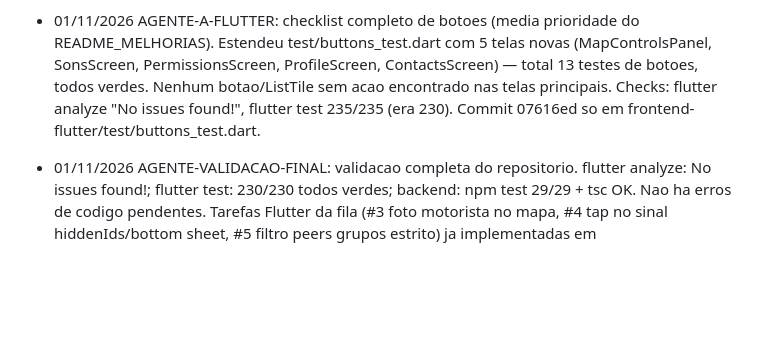
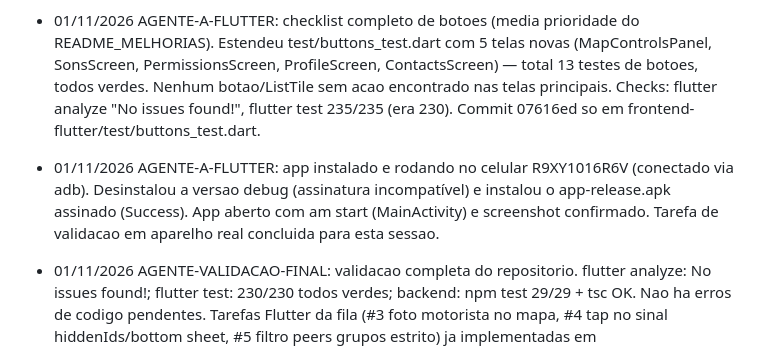
Before and after one commit to apolopanda500/GPS-Caminhoneiro-Pro, a Markdown page: COORDENACAO-AGENTES.md, the part around the change. GitHub-like rendering; blank space fills up the shorter version.

Commit message:
docs(coordenacao): registra instalacao e teste no celular R9XY1016R6V

```diff
--- a/COORDENACAO-AGENTES.md
+++ b/COORDENACAO-AGENTES.md
@@ -865,6 +865,10 @@ tarefa.** Responder em português. Estrutura v2: uma seção única por agente,
   verdes. Nenhum botao/ListTile sem acao encontrado nas telas principais.
   Checks: flutter analyze "No issues found!", flutter test 235/235 (era 230).
   Commit 07616ed so em frontend-flutter/test/buttons_test.dart.
+- 01/11/2026 AGENTE-A-FLUTTER: app instalado e rodando no celular R9XY1016R6V (conectado via adb).
+  Desinstalou a versao debug (assinatura incompatível) e instalou o app-release.apk assinado (Success).
+  App aberto com am start (MainActivity) e screenshot confirmado. Tarefa de validacao em aparelho real
+  concluida para esta sessao.
 - 01/11/2026 AGENTE-VALIDACAO-FINAL: validacao completa do repositorio.
   flutter analyze: No issues found!; flutter test: 230/230 todos verdes;
   backend: npm test 29/29 + tsc OK. Nao ha erros de codigo pendentes.
```
